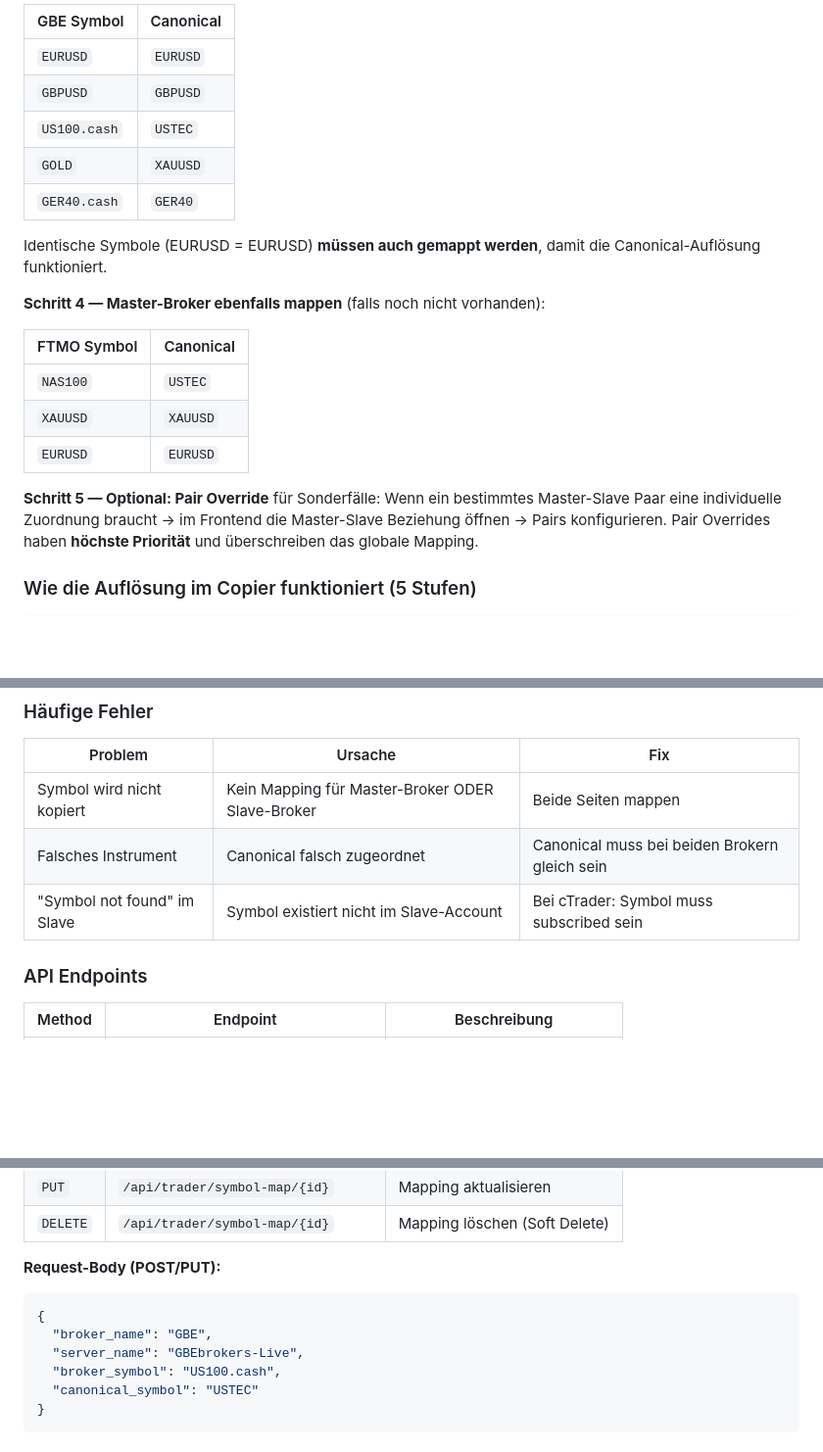
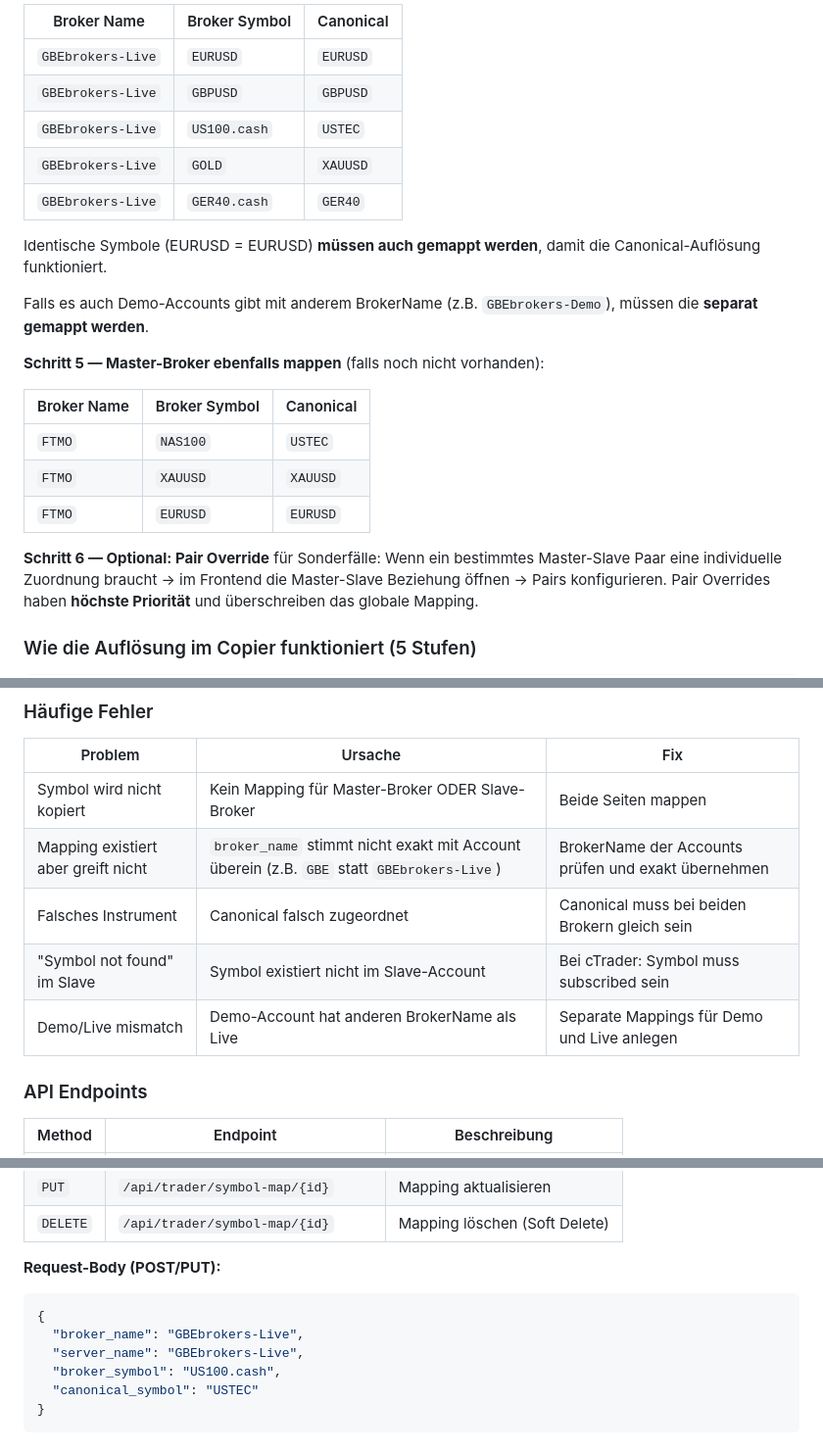
Before and after one commit to st4s92/elvtd-frontend, a Markdown page: README.md, 3 parts joined by grey strips. Shown at 98% size. Rendered like a GitHub page; blank space fills up the shorter version.

````diff
--- a/README.md
+++ b/README.md
@@ -241,23 +281,25 @@ curl http://65.108.60.88:5021/api/trader/symbol-map/canonical
 
-| GBE Symbol | Canonical |
-|------------|-----------|
-| `EURUSD` | `EURUSD` |
-| `GBPUSD` | `GBPUSD` |
-| `US100.cash` | `USTEC` |
-| `GOLD` | `XAUUSD` |
-| `GER40.cash` | `GER40` |
+| Broker Name | Broker Symbol | Canonical |
+|-------------|--------------|-----------|
+| `GBEbrokers-Live` | `EURUSD` | `EURUSD` |
+| `GBEbrokers-Live` | `GBPUSD` | `GBPUSD` |
+| `GBEbrokers-Live` | `US100.cash` | `USTEC` |
+| `GBEbrokers-Live` | `GOLD` | `XAUUSD` |
+| `GBEbrokers-Live` | `GER40.cash` | `GER40` |
 
 Identische Symbole (EURUSD = EURUSD) **müssen auch gemappt werden**, damit die Canonical-Auflösung funktioniert.
 
-**Schritt 4 — Master-Broker ebenfalls mappen** (falls noch nicht vorhanden):
+Falls es auch Demo-Accounts gibt mit anderem BrokerName (z.B. `GBEbrokers-Demo`), müssen die **separat gemappt werden**.
 
-| FTMO Symbol | Canonical |
-|-------------|-----------|
-| `NAS100` | `USTEC` |
-| `XAUUSD` | `XAUUSD` |
-| `EURUSD` | `EURUSD` |
+**Schritt 5 — Master-Broker ebenfalls mappen** (falls noch nicht vorhanden):
 
-**Schritt 5 — Optional: Pair Override** für Sonderfälle:
+| Broker Name | Broker Symbol | Canonical |
+|-------------|--------------|-----------|
+| `FTMO` | `NAS100` | `USTEC` |
+| `FTMO` | `XAUUSD` | `XAUUSD` |
+| `FTMO` | `EURUSD` | `EURUSD` |
+
+**Schritt 6 — Optional: Pair Override** für Sonderfälle:
 Wenn ein bestimmtes Master-Slave Paar eine individuelle Zuordnung braucht → im Frontend die Master-Slave Beziehung öffnen → Pairs konfigurieren. Pair Overrides haben **höchste Priorität** und überschreiben das globale Mapping.
 
 ### Wie die Auflösung im Copier funktioniert (5 Stufen)
@@ -291,8 +333,10 @@ Der Copier cached die Mappings alle **30 Sekunden** — neue Einträge sind also
 | Problem | Ursache | Fix |
 |---------|---------|-----|
 | Symbol wird nicht kopiert | Kein Mapping für Master-Broker ODER Slave-Broker | Beide Seiten mappen |
+| Mapping existiert aber greift nicht | `broker_name` stimmt nicht exakt mit Account überein (z.B. `GBE` statt `GBEbrokers-Live`) | BrokerName der Accounts prüfen und exakt übernehmen |
 | Falsches Instrument | Canonical falsch zugeordnet | Canonical muss bei beiden Brokern gleich sein |
 | "Symbol not found" im Slave | Symbol existiert nicht im Slave-Account | Bei cTrader: Symbol muss subscribed sein |
+| Demo/Live mismatch | Demo-Account hat anderen BrokerName als Live | Separate Mappings für Demo und Live anlegen |
 
 ### API Endpoints
 
@@ -307,7 +351,7 @@ Der Copier cached die Mappings alle **30 Sekunden** — neue Einträge sind also
 **Request-Body (POST/PUT):**
 ```json
 {
-  "broker_name": "GBE",
+  "broker_name": "GBEbrokers-Live",
   "server_name": "GBEbrokers-Live",
   "broker_symbol": "US100.cash",
   "canonical_symbol": "USTEC"
````
Also changed, not shown: other parts of README.md (+44 -4 lines).
